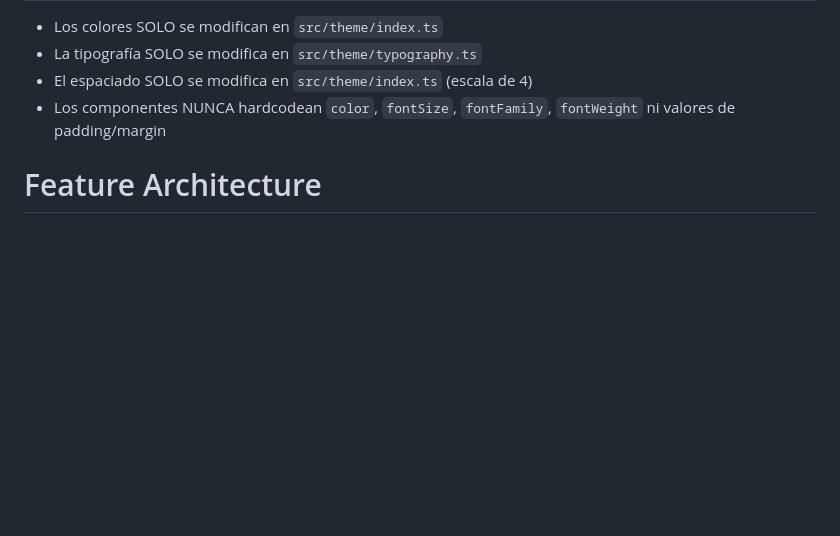
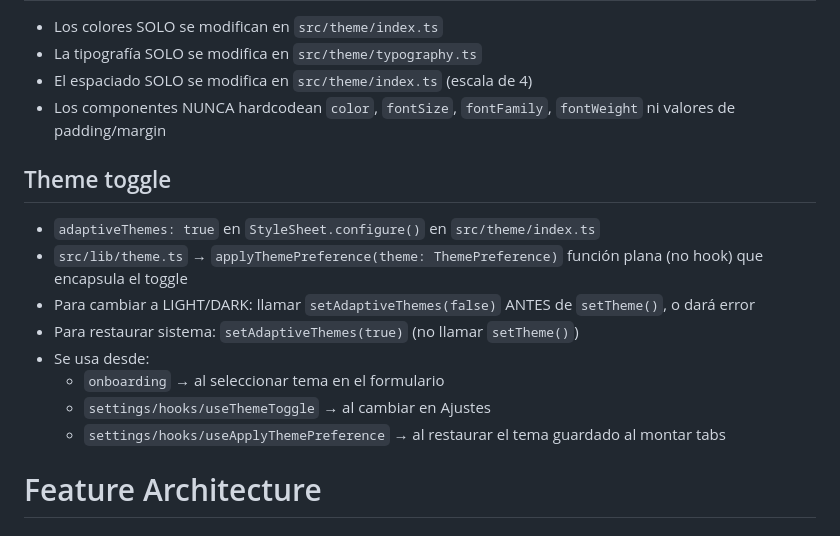
Before and after one commit to LeonidasGarcia/Chaski-App, a Markdown page: AGENTS.md, the part around one of its changes. Drawn GitHub-style; blank space fills up the shorter version.

```diff
--- a/AGENTS.md
+++ b/AGENTS.md
@@ -166,6 +166,17 @@ const styles = StyleSheet.create((theme) => ({
 - El espaciado SOLO se modifica en `src/theme/index.ts` (escala de 4)
 - Los componentes NUNCA hardcodean `color`, `fontSize`, `fontFamily`, `fontWeight` ni valores de padding/margin
 
+## Theme toggle
+
+- `adaptiveThemes: true` en `StyleSheet.configure()` en `src/theme/index.ts`
+- `src/lib/theme.ts` → `applyThemePreference(theme: ThemePreference)` función plana (no hook) que encapsula el toggle
+- Para cambiar a LIGHT/DARK: llamar `setAdaptiveThemes(false)` ANTES de `setTheme()`, o dará error
+- Para restaurar sistema: `setAdaptiveThemes(true)` (no llamar `setTheme()`)
+- Se usa desde:
+  - `onboarding` → al seleccionar tema en el formulario
+  - `settings/hooks/useThemeToggle` → al cambiar en Ajustes
+  - `settings/hooks/useApplyThemePreference` → al restaurar el tema guardado al montar tabs
+
 # Feature Architecture
 
 ## Stack
```
Also changed, not shown: other parts of AGENTS.md (+45 -3 lines).
